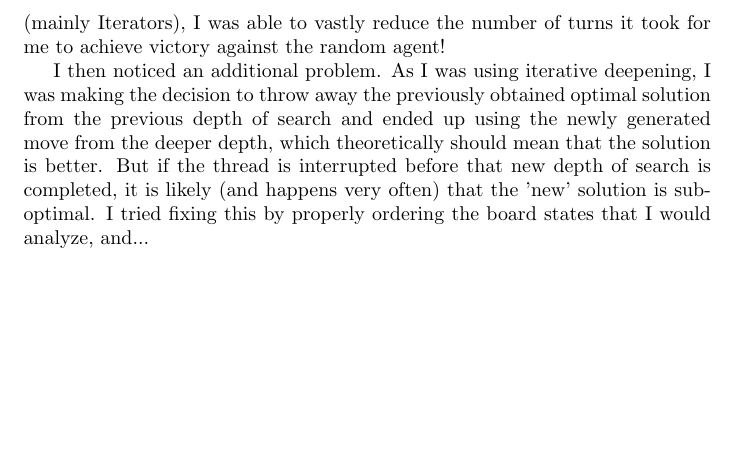
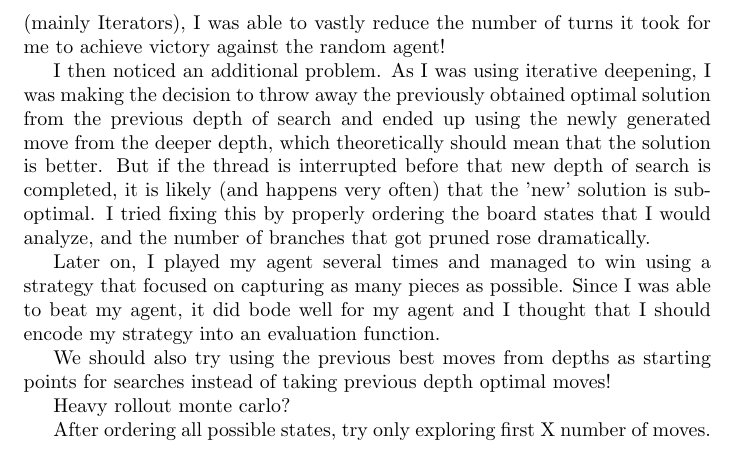
Before and after one commit to kevin-li-195/hus-ai, a LaTeX document (writeup.tex): part of page 3 of 3, cut so that both start at the same text, the shorter picture padded with empty space. Compiled offline with pdfLaTeX.

Commit message:
Adds some notes to writeup.

```diff
--- a/writeup.tex
+++ b/writeup.tex
@@ -46,6 +46,15 @@ the random agent!
 I then noticed an additional problem. As I was using iterative deepening, I was making the decision to throw away the previously obtained optimal solution from the
 previous depth of search and ended up using the newly generated move from the deeper depth, which theoretically should mean that the solution is better. But if the thread
 is interrupted before that new depth of search is completed, it is likely (and happens very often) that the 'new' solution is sub-optimal. I tried fixing this by properly ordering
-the board states that I would analyze, and...
+the board states that I would analyze, and the number of branches that got pruned rose dramatically.
+
+Later on, I played my agent several times and managed to win using a strategy that focused on capturing as many pieces as possible. Since I was able to beat my agent, it
+did bode well for my agent and I thought that I should encode my strategy into an evaluation function.
+
+We should also try using the previous best moves from depths as starting points for searches instead of taking previous depth optimal moves!
+
+Heavy rollout monte carlo?
+
+After ordering all possible states, try only exploring first X number of moves.
 
 \end{document}
```
